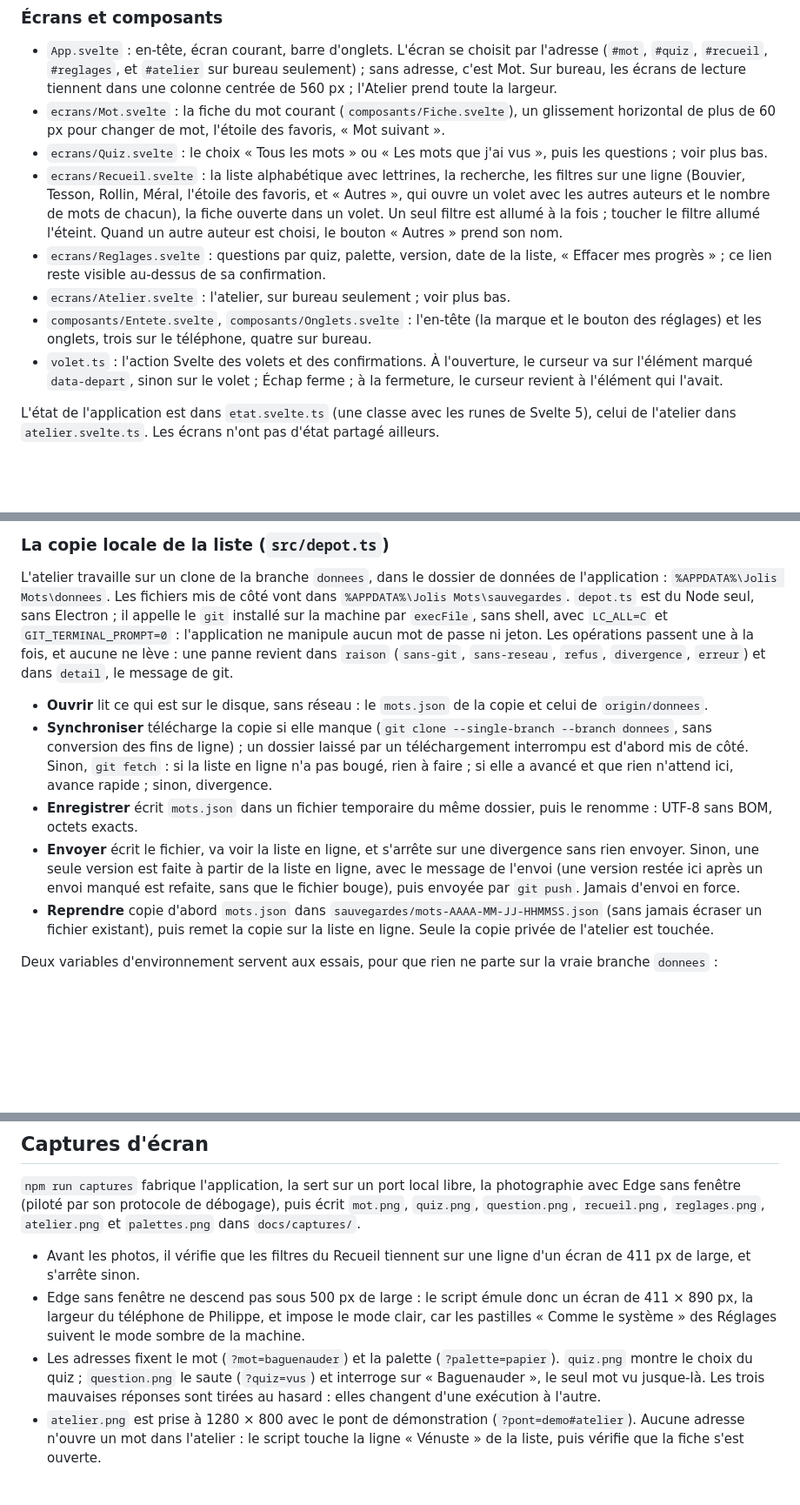
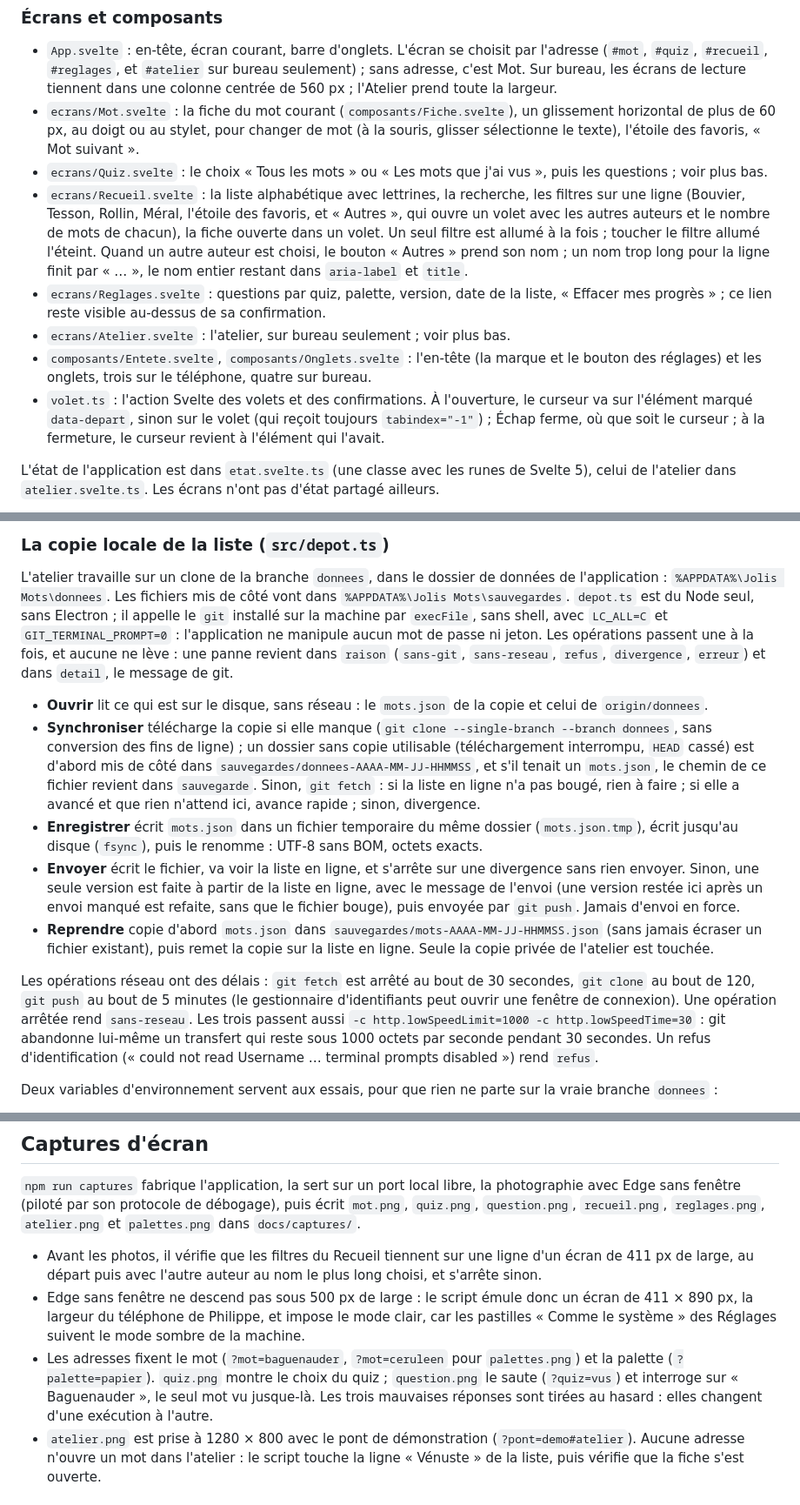
Before and after one commit to iago-swi/jolis-mots, a Markdown page: PROJET.md, 3 parts joined by grey strips. Shown at 87% size. Rendered like a GitHub page; blank space fills up the shorter version.

```diff
--- a/PROJET.md
+++ b/PROJET.md
@@ -85,13 +85,13 @@ Sur la fiche, le mot a une seule grande taille, 54 px ; une expression passe à
 ### Écrans et composants
 
 - `App.svelte` : en-tête, écran courant, barre d'onglets. L'écran se choisit par l'adresse (`#mot`, `#quiz`, `#recueil`, `#reglages`, et `#atelier` sur bureau seulement) ; sans adresse, c'est Mot. Sur bureau, les écrans de lecture tiennent dans une colonne centrée de 560 px ; l'Atelier prend toute la largeur.
-- `ecrans/Mot.svelte` : la fiche du mot courant (`composants/Fiche.svelte`), un glissement horizontal de plus de 60 px pour changer de mot, l'étoile des favoris, « Mot suivant ».
+- `ecrans/Mot.svelte` : la fiche du mot courant (`composants/Fiche.svelte`), un glissement horizontal de plus de 60 px, au doigt ou au stylet, pour changer de mot (à la souris, glisser sélectionne le texte), l'étoile des favoris, « Mot suivant ».
 - `ecrans/Quiz.svelte` : le choix « Tous les mots » ou « Les mots que j'ai vus », puis les questions ; voir plus bas.
-- `ecrans/Recueil.svelte` : la liste alphabétique avec lettrines, la recherche, les filtres sur une ligne (Bouvier, Tesson, Rollin, Méral, l'étoile des favoris, et « Autres », qui ouvre un volet avec les autres auteurs et le nombre de mots de chacun), la fiche ouverte dans un volet. Un seul filtre est allumé à la fois ; toucher le filtre allumé l'éteint. Quand un autre auteur est choisi, le bouton « Autres » prend son nom.
+- `ecrans/Recueil.svelte` : la liste alphabétique avec lettrines, la recherche, les filtres sur une ligne (Bouvier, Tesson, Rollin, Méral, l'étoile des favoris, et « Autres », qui ouvre un volet avec les autres auteurs et le nombre de mots de chacun), la fiche ouverte dans un volet. Un seul filtre est allumé à la fois ; toucher le filtre allumé l'éteint. Quand un autre auteur est choisi, le bouton « Autres » prend son nom ; un nom trop long pour la ligne finit par « … », le nom entier restant dans `aria-label` et `title`.
 - `ecrans/Reglages.svelte` : questions par quiz, palette, version, date de la liste, « Effacer mes progrès » ; ce lien reste visible au-dessus de sa confirmation.
 - `ecrans/Atelier.svelte` : l'atelier, sur bureau seulement ; voir plus bas.
 - `composants/Entete.svelte`, `composants/Onglets.svelte` : l'en-tête (la marque et le bouton des réglages) et les onglets, trois sur le téléphone, quatre sur bureau.
-- `volet.ts` : l'action Svelte des volets et des confirmations. À l'ouverture, le curseur va sur l'élément marqué `data-depart`, sinon sur le volet ; Échap ferme ; à la fermeture, le curseur revient à l'élément qui l'avait.
+- `volet.ts` : l'action Svelte des volets et des confirmations. À l'ouverture, le curseur va sur l'élément marqué `data-depart`, sinon sur le volet (qui reçoit toujours `tabindex="-1"`) ; Échap ferme, où que soit le curseur ; à la fermeture, le curseur revient à l'élément qui l'avait.
 
 L'état de l'application est dans `etat.svelte.ts` (une classe avec les runes de Svelte 5), celui de l'atelier dans `atelier.svelte.ts`. Les écrans n'ont pas d'état partagé ailleurs.
 
@@ -220,10 +223,12 @@ Electron 45, pour Windows x64. L'identifiant est `ch.noth.jolismots`, le nom «
 L'atelier travaille sur un clone de la branche `donnees`, dans le dossier de données de l'application : `%APPDATA%\Jolis Mots\donnees`. Les fichiers mis de côté vont dans `%APPDATA%\Jolis Mots\sauvegardes`. `depot.ts` est du Node seul, sans Electron ; il appelle le `git` installé sur la machine par `execFile`, sans shell, avec `LC_ALL=C` et `GIT_TERMINAL_PROMPT=0` : l'application ne manipule aucun mot de passe ni jeton. Les opérations passent une à la fois, et aucune ne lève : une panne revient dans `raison` (`sans-git`, `sans-reseau`, `refus`, `divergence`, `erreur`) et dans `detail`, le message de git.
 
 - **Ouvrir** lit ce qui est sur le disque, sans réseau : le `mots.json` de la copie et celui de `origin/donnees`.
-- **Synchroniser** télécharge la copie si elle manque (`git clone --single-branch --branch donnees`, sans conversion des fins de ligne) ; un dossier laissé par un téléchargement interrompu est d'abord mis de côté. Sinon, `git fetch` : si la liste en ligne n'a pas bougé, rien à faire ; si elle a avancé et que rien n'attend ici, avance rapide ; sinon, divergence.
-- **Enregistrer** écrit `mots.json` dans un fichier temporaire du même dossier, puis le renomme : UTF-8 sans BOM, octets exacts.
+- **Synchroniser** télécharge la copie si elle manque (`git clone --single-branch --branch donnees`, sans conversion des fins de ligne) ; un dossier sans copie utilisable (téléchargement interrompu, `HEAD` cassé) est d'abord mis de côté dans `sauvegardes/donnees-AAAA-MM-JJ-HHMMSS`, et s'il tenait un `mots.json`, le chemin de ce fichier revient dans `sauvegarde`. Sinon, `git fetch` : si la liste en ligne n'a pas bougé, rien à faire ; si elle a avancé et que rien n'attend ici, avance rapide ; sinon, divergence.
+- **Enregistrer** écrit `mots.json` dans un fichier temporaire du même dossier (`mots.json.tmp`), écrit jusqu'au disque (`fsync`), puis le renomme : UTF-8 sans BOM, octets exacts.
 - **Envoyer** écrit le fichier, va voir la liste en ligne, et s'arrête sur une divergence sans rien envoyer. Sinon, une seule version est faite à partir de la liste en ligne, avec le message de l'envoi (une version restée ici après un envoi manqué est refaite, sans que le fichier bouge), puis envoyée par `git push`. Jamais d'envoi en force.
 - **Reprendre** copie d'abord `mots.json` dans `sauvegardes/mots-AAAA-MM-JJ-HHMMSS.json` (sans jamais écraser un fichier existant), puis remet la copie sur la liste en ligne. Seule la copie privée de l'atelier est touchée.
+
+Les opérations réseau ont des délais : `git fetch` est arrêté au bout de 30 secondes, `git clone` au bout de 120, `git push` au bout de 5 minutes (le gestionnaire d'identifiants peut ouvrir une fenêtre de connexion). Une opération arrêtée rend `sans-reseau`. Les trois passent aussi `-c http.lowSpeedLimit=1000 -c http.lowSpeedTime=30` : git abandonne lui-même un transfert qui reste sous 1000 octets par seconde pendant 30 secondes. Un refus d'identification (« could not read Username … terminal prompts disabled ») rend `refus`.
 
 Deux variables d'environnement servent aux essais, pour que rien ne parte sur la vraie branche `donnees` :
 
@@ -343,9 +348,9 @@ Toutes se lancent depuis la racine.
 
 `npm run captures` fabrique l'application, la sert sur un port local libre, la photographie avec Edge sans fenêtre (piloté par son protocole de débogage), puis écrit `mot.png`, `quiz.png`, `question.png`, `recueil.png`, `reglages.png`, `atelier.png` et `palettes.png` dans `docs/captures/`.
 
-- Avant les photos, il vérifie que les filtres du Recueil tiennent sur une ligne d'un écran de 411 px de large, et s'arrête sinon.
+- Avant les photos, il vérifie que les filtres du Recueil tiennent sur une ligne d'un écran de 411 px de large, au départ puis avec l'autre auteur au nom le plus long choisi, et s'arrête sinon.
 - Edge sans fenêtre ne descend pas sous 500 px de large : le script émule donc un écran de 411 × 890 px, la largeur du téléphone de Philippe, et impose le mode clair, car les pastilles « Comme le système » des Réglages suivent le mode sombre de la machine.
-- Les adresses fixent le mot (`?mot=baguenauder`) et la palette (`?palette=papier`). `quiz.png` montre le choix du quiz ; `question.png` le saute (`?quiz=vus`) et interroge sur « Baguenauder », le seul mot vu jusque-là. Les trois mauvaises réponses sont tirées au hasard : elles changent d'une exécution à l'autre.
+- Les adresses fixent le mot (`?mot=baguenauder`, `?mot=ceruleen` pour `palettes.png`) et la palette (`?palette=papier`). `quiz.png` montre le choix du quiz ; `question.png` le saute (`?quiz=vus`) et interroge sur « Baguenauder », le seul mot vu jusque-là. Les trois mauvaises réponses sont tirées au hasard : elles changent d'une exécution à l'autre.
 - `atelier.png` est prise à 1280 × 800 avec le pont de démonstration (`?pont=demo#atelier`). Aucune adresse n'ouvre un mot dans l'atelier : le script touche la ligne « Vénuste » de la liste, puis vérifie que la fiche s'est ouverte.
 
 ## Versions et publication
```
Also changed, not shown: other parts of PROJET.md (+5 -2 lines), CHANGELOG.md (+3 -3 lines), README.md (+1 -1 lines), docs/captures/atelier.png, docs/captures/question.png, docs/captures/quiz.png, docs/captures/recueil.png, 1 other file.
